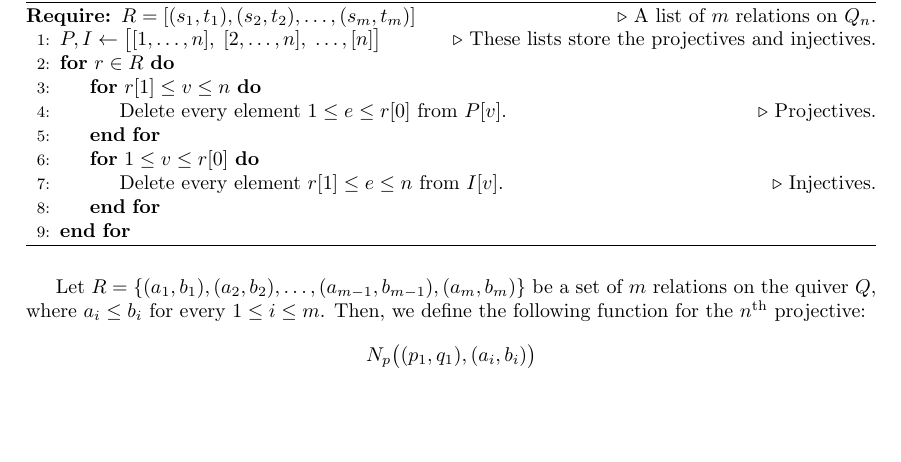
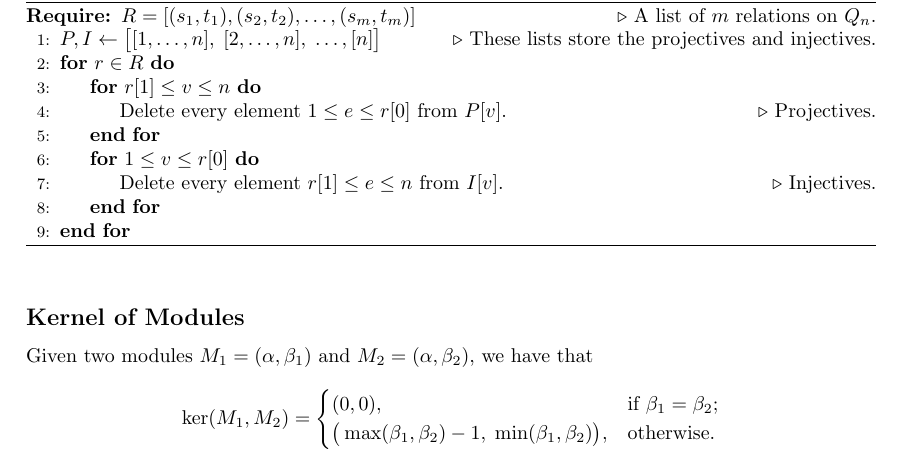
Before and after one commit to eugenekingfish/lms, a LaTeX document (latex/results.tex): part of the page, cut so that both start at the same text, the shorter picture padded with empty space. Compiled offline with pdfLaTeX.

Commit message:
minor change adding ker result

```diff
--- a/latex/results.tex
+++ b/latex/results.tex
@@ -358,9 +358,14 @@
       \EndFor
    \end{algorithmic}
 \end{algorithm}
-Let $R = \{(a_1,b_1), (a_2,b_2), \ldots, (a_{m-1}, b_{m-1}), (a_m, b_m)\}$ be a set of $m$ relations on the quiver $Q$,
-where $a_i \leq b_i$ for every $1 \leq i \leq m$. Then, we define the following function for the $n$\textsuperscript{th} projective:
+
+\subsection*{Kernel of Modules}
+Given two modules $M_1 = (\alpha,\beta_1)$ and $M_2 = (\alpha,\beta_2)$, we have that
 \[
-   N_p\big((p_1, q_1), (a_i, b_i)\big)
+   \ker(M_1,M_2) =
+   \begin{cases}
+      (0,0), & \text{if } \beta_1 = \beta_2; \\
+      \big(\max(\beta_1,\beta_2) - 1, \; \min(\beta_1, \beta_2)\big), & \text{otherwise.}
+   \end{cases}
 \]
 \end{document}
```
